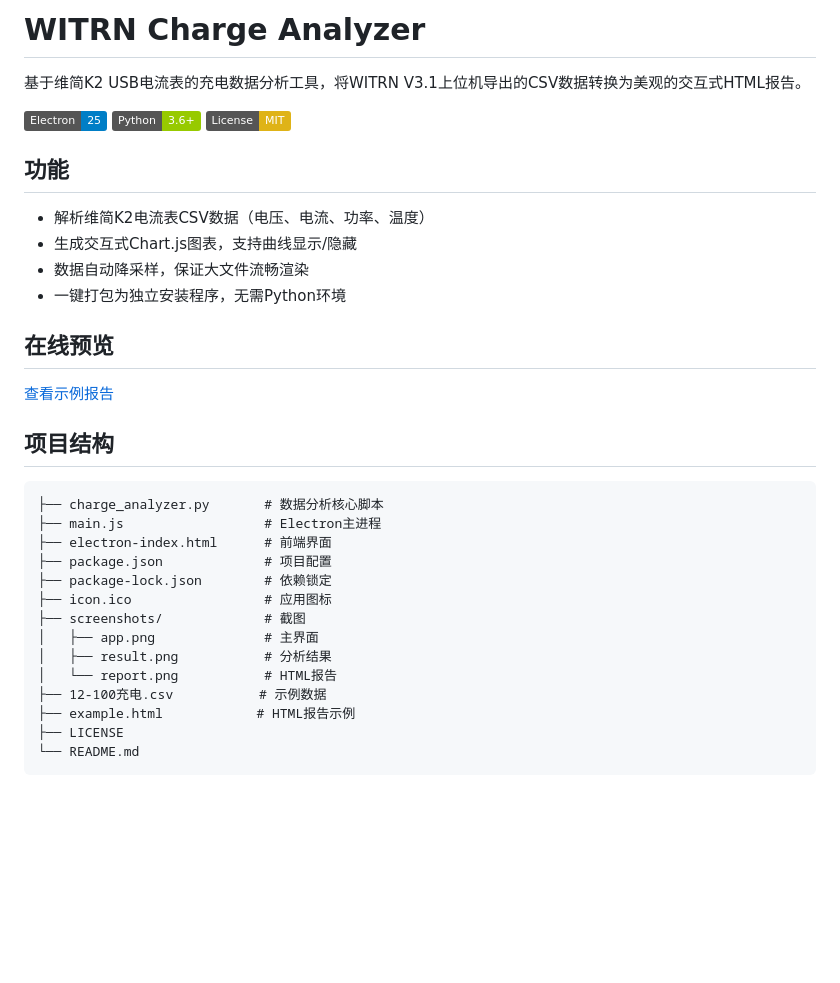
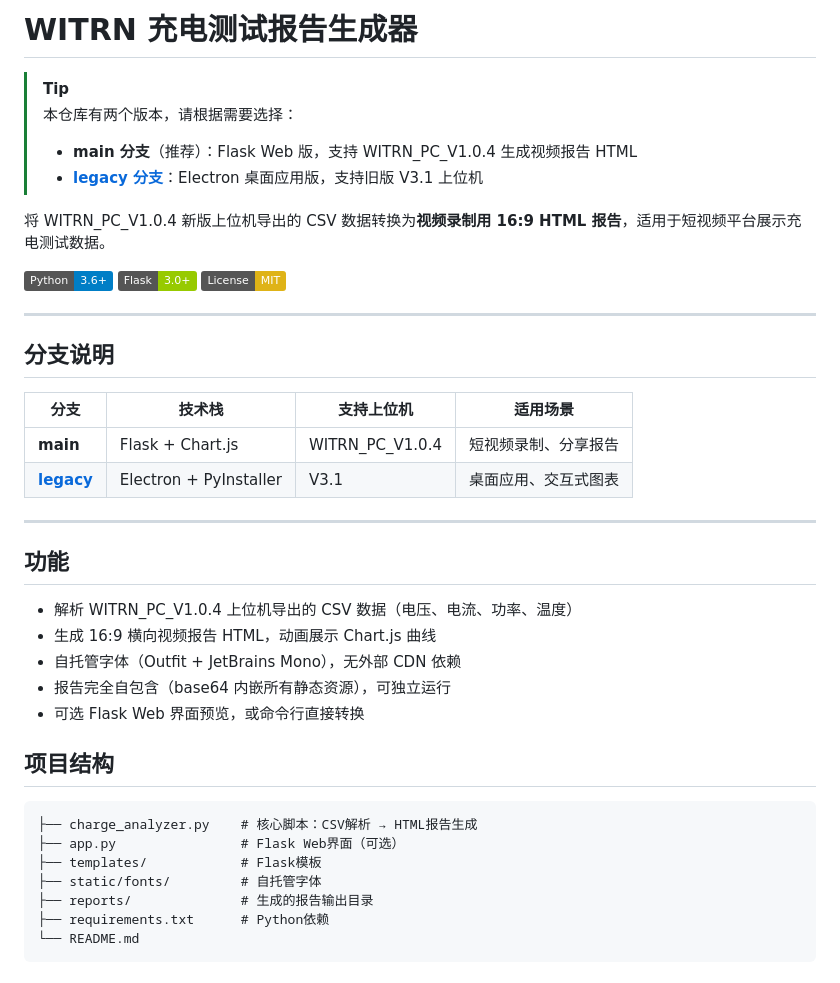
Before and after one commit to VAPESMAN/witrn-charge-analyzer, a Markdown page: README.md, the part around one of its changes. Rendered like a GitHub page; badges without logos; blank space fills up the shorter version.

````diff
--- a/README.md
+++ b/README.md
@@ -1,36 +1,42 @@
-# WITRN Charge Analyzer
+# WITRN 充电测试报告生成器
 
-基于维简K2 USB电流表的充电数据分析工具，将WITRN V3.1上位机导出的CSV数据转换为美观的交互式HTML报告。
+> [!TIP]
+> 本仓库有两个版本，请根据需要选择：
+> - **main 分支**（推荐）：Flask Web 版，支持 WITRN_PC_V1.0.4 生成视频报告 HTML
+> - **[legacy 分支](https://github.com/VAPESMAN/witrn-charge-analyzer/tree/legacy)**：Electron 桌面应用版，支持旧版 V3.1 上位机
 
-![Electron](https://img.shields.io/badge/Electron-25-blue) ![Python](https://img.shields.io/badge/Python-3.6+-green) ![License](https://img.shields.io/badge/License-MIT-yellow)
+将 WITRN_PC_V1.0.4 新版上位机导出的 CSV 数据转换为**视频录制用 16:9 HTML 报告**，适用于短视频平台展示充电测试数据。
+
+![Python](https://img.shields.io/badge/Python-3.6+-blue) ![Flask](https://img.shields.io/badge/Flask-3.0+-green) ![License](https://img.shields.io/badge/License-MIT-yellow)
+
+---
+
+## 分支说明
+
+| 分支 | 技术栈 | 支持上位机 | 适用场景 |
+|------|--------|-----------|----------|
+| **main** | Flask + Chart.js | WITRN_PC_V1.0.4 | 短视频录制、分享报告 |
+| **[legacy](https://github.com/VAPESMAN/witrn-charge-analyzer/tree/legacy)** | Electron + PyInstaller | V3.1 | 桌面应用、交互式图表 |
+
+---
 
 ## 功能
 
-- 解析维简K2电流表CSV数据（电压、电流、功率、温度）
-- 生成交互式Chart.js图表，支持曲线显示/隐藏
-- 数据自动降采样，保证大文件流畅渲染
-- 一键打包为独立安装程序，无需Python环境
-
-## 在线预览
-
-[查看示例报告](https://vapesman.github.io/witrn-charge-analyzer/example.html)
+- 解析 WITRN_PC_V1.0.4 上位机导出的 CSV 数据（电压、电流、功率、温度）
+- 生成 16:9 横向视频报告 HTML，动画展示 Chart.js 曲线
+- 自托管字体（Outfit + JetBrains Mono），无外部 CDN 依赖
+- 报告完全自包含（base64 内嵌所有静态资源），可独立运行
+- 可选 Flask Web 界面预览，或命令行直接转换
 
 ## 项目结构
 
 ```
-├── charge_analyzer.py       # 数据分析核心脚本
-├── main.js                  # Electron主进程
-├── electron-index.html      # 前端界面
-├── package.json             # 项目配置
-├── package-lock.json        # 依赖锁定
-├── icon.ico                 # 应用图标
-├── screenshots/             # 截图
-│   ├── app.png              # 主界面
-│   ├── result.png           # 分析结果
-│   └── report.png           # HTML报告
-├── 12-100充电.csv           # 示例数据
-├── example.html            # HTML报告示例
-├── LICENSE
+├── charge_analyzer.py    # 核心脚本：CSV解析 → HTML报告生成
+├── app.py                # Flask Web界面（可选）
+├── templates/            # Flask模板
+├── static/fonts/         # 自托管字体
+├── reports/              # 生成的报告输出目录
+├── requirements.txt      # Python依赖
 └── README.md
 ```
 
````
Also changed, not shown: other parts of README.md (+31 -54 lines).
